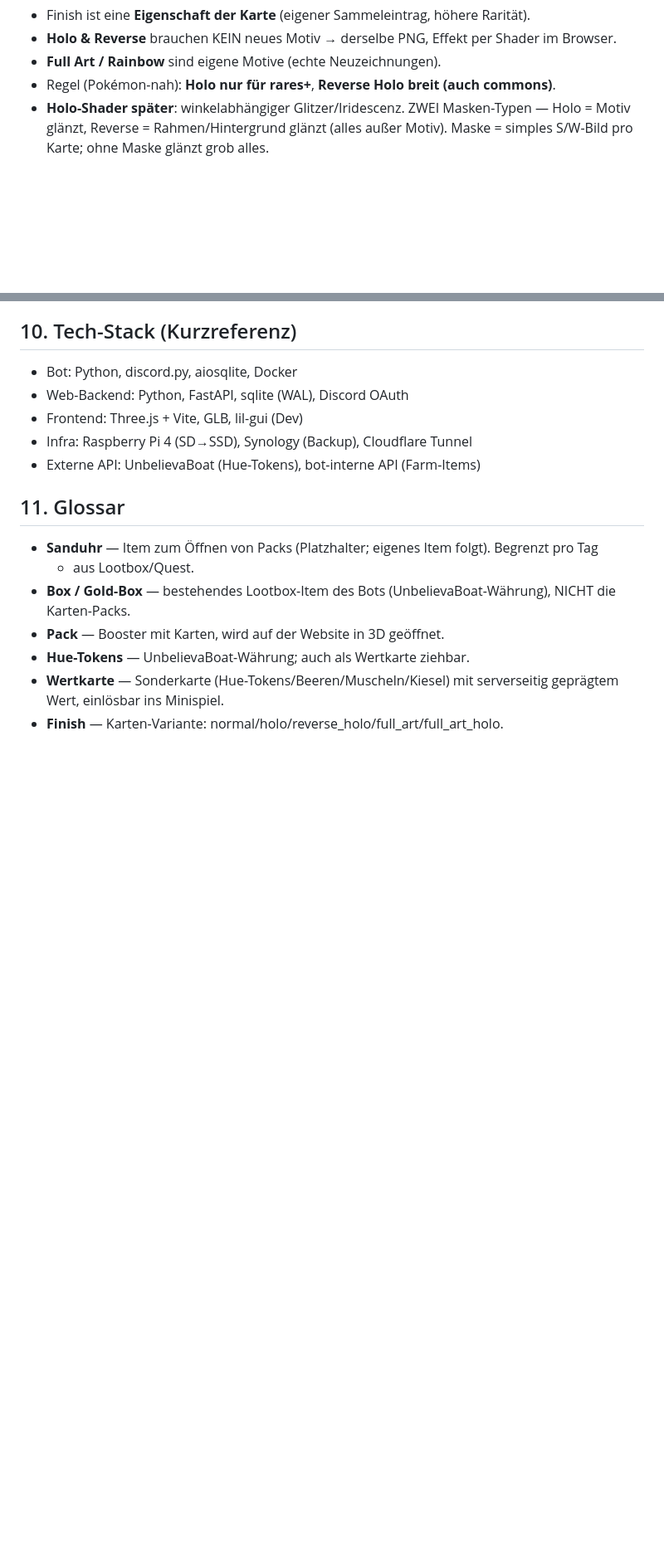
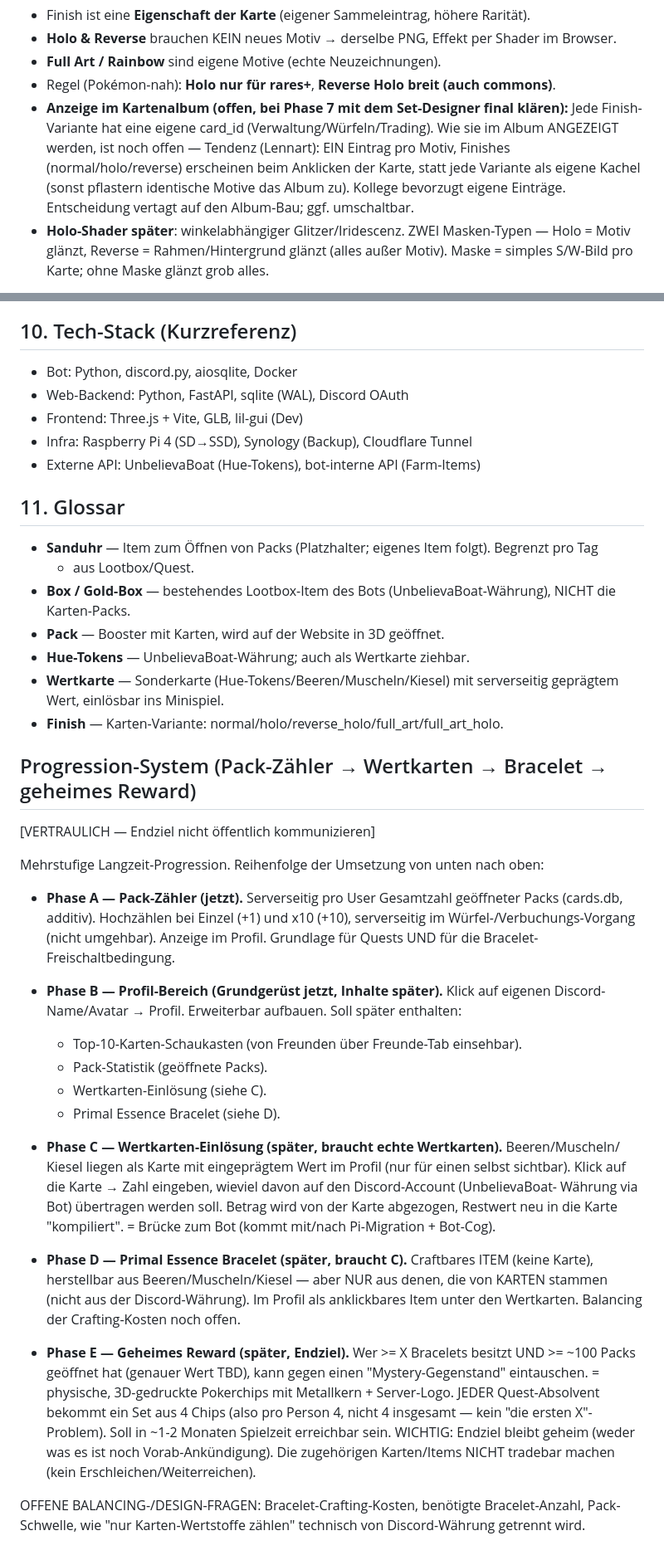
Before and after one commit to Item3K/ruckzug-cards, a Markdown page: ROADMAP.md, 2 parts joined by grey strips. Shown at 83% size. Rendered like a GitHub page; blank space fills up the shorter version.

```diff
--- a/ROADMAP.md
+++ b/ROADMAP.md
@@ -131,6 +131,12 @@ frontend/public/sets/
 - **Holo & Reverse** brauchen KEIN neues Motiv → derselbe PNG, Effekt per Shader im Browser.
 - **Full Art / Rainbow** sind eigene Motive (echte Neuzeichnungen).
 - Regel (Pokémon-nah): **Holo nur für rares+**, **Reverse Holo breit (auch commons)**.
+- **Anzeige im Kartenalbum (offen, bei Phase 7 mit dem Set-Designer final klären):** Jede
+  Finish-Variante hat eine eigene card_id (Verwaltung/Würfeln/Trading). Wie sie im Album
+  ANGEZEIGT werden, ist noch offen — Tendenz (Lennart): EIN Eintrag pro Motiv, Finishes
+  (normal/holo/reverse) erscheinen beim Anklicken der Karte, statt jede Variante als eigene
+  Kachel (sonst pflastern identische Motive das Album zu). Kollege bevorzugt eigene
+  Einträge. Entscheidung vertagt auf den Album-Bau; ggf. umschaltbar.
 - **Holo-Shader später**: winkelabhängiger Glitzer/Iridescenz. ZWEI Masken-Typen —
   Holo = Motiv glänzt, Reverse = Rahmen/Hintergrund glänzt (alles außer Motiv). Maske =
   simples S/W-Bild pro Karte; ohne Maske glänzt grob alles.
@@ -250,3 +269,44 @@ Rarität-Stufen: common → rare → ultra rare → rainbow rare.
 - **Wertkarte** — Sonderkarte (Hue-Tokens/Beeren/Muscheln/Kiesel) mit serverseitig
   geprägtem Wert, einlösbar ins Minispiel.
 - **Finish** — Karten-Variante: normal/holo/reverse_holo/full_art/full_art_holo.
+
+
+## Progression-System (Pack-Zähler → Wertkarten → Bracelet → geheimes Reward)
+
+[VERTRAULICH — Endziel nicht öffentlich kommunizieren]
+
+Mehrstufige Langzeit-Progression. Reihenfolge der Umsetzung von unten nach oben:
+
+- **Phase A — Pack-Zähler (jetzt).** Serverseitig pro User Gesamtzahl geöffneter Packs
+  (cards.db, additiv). Hochzählen bei Einzel (+1) und x10 (+10), serverseitig im
+  Würfel-/Verbuchungs-Vorgang (nicht umgehbar). Anzeige im Profil. Grundlage für Quests
+  UND für die Bracelet-Freischaltbedingung.
+
+- **Phase B — Profil-Bereich (Grundgerüst jetzt, Inhalte später).** Klick auf eigenen
+  Discord-Name/Avatar → Profil. Erweiterbar aufbauen. Soll später enthalten:
+  * Top-10-Karten-Schaukasten (von Freunden über Freunde-Tab einsehbar).
+  * Pack-Statistik (geöffnete Packs).
+  * Wertkarten-Einlösung (siehe C).
+  * Primal Essence Bracelet (siehe D).
+
+- **Phase C — Wertkarten-Einlösung (später, braucht echte Wertkarten).** Beeren/Muscheln/
+  Kiesel liegen als Karte mit eingeprägtem Wert im Profil (nur für einen selbst sichtbar).
+  Klick auf die Karte → Zahl eingeben, wieviel davon auf den Discord-Account (UnbelievaBoat-
+  Währung via Bot) übertragen werden soll. Betrag wird von der Karte abgezogen, Restwert neu
+  in die Karte "kompiliert". = Brücke zum Bot (kommt mit/nach Pi-Migration + Bot-Cog).
+
+- **Phase D — Primal Essence Bracelet (später, braucht C).** Craftbares ITEM (keine Karte),
+  herstellbar aus Beeren/Muscheln/Kiesel — aber NUR aus denen, die von KARTEN stammen
+  (nicht aus der Discord-Währung). Im Profil als anklickbares Item unter den Wertkarten.
+  Balancing der Crafting-Kosten noch offen.
+
+- **Phase E — Geheimes Reward (später, Endziel).** Wer >= X Bracelets besitzt UND >= ~100
+  Packs geöffnet hat (genauer Wert TBD), kann gegen einen "Mystery-Gegenstand" eintauschen.
+  = physische, 3D-gedruckte Pokerchips mit Metallkern + Server-Logo. JEDER Quest-Absolvent
+  bekommt ein Set aus 4 Chips (also pro Person 4, nicht 4 insgesamt — kein "die ersten X"-
+  Problem). Soll in ~1-2 Monaten Spielzeit erreichbar sein. WICHTIG: Endziel bleibt geheim
+  (weder was es ist noch Vorab-Ankündigung). Die zugehörigen Karten/Items NICHT tradebar
+  machen (kein Erschleichen/Weiterreichen).
+
+OFFENE BALANCING-/DESIGN-FRAGEN: Bracelet-Crafting-Kosten, benötigte Bracelet-Anzahl,
+Pack-Schwelle, wie "nur Karten-Wertstoffe zählen" technisch von Discord-Währung getrennt wird.
```
Also changed, not shown: other parts of ROADMAP.md (+15 -2 lines).
